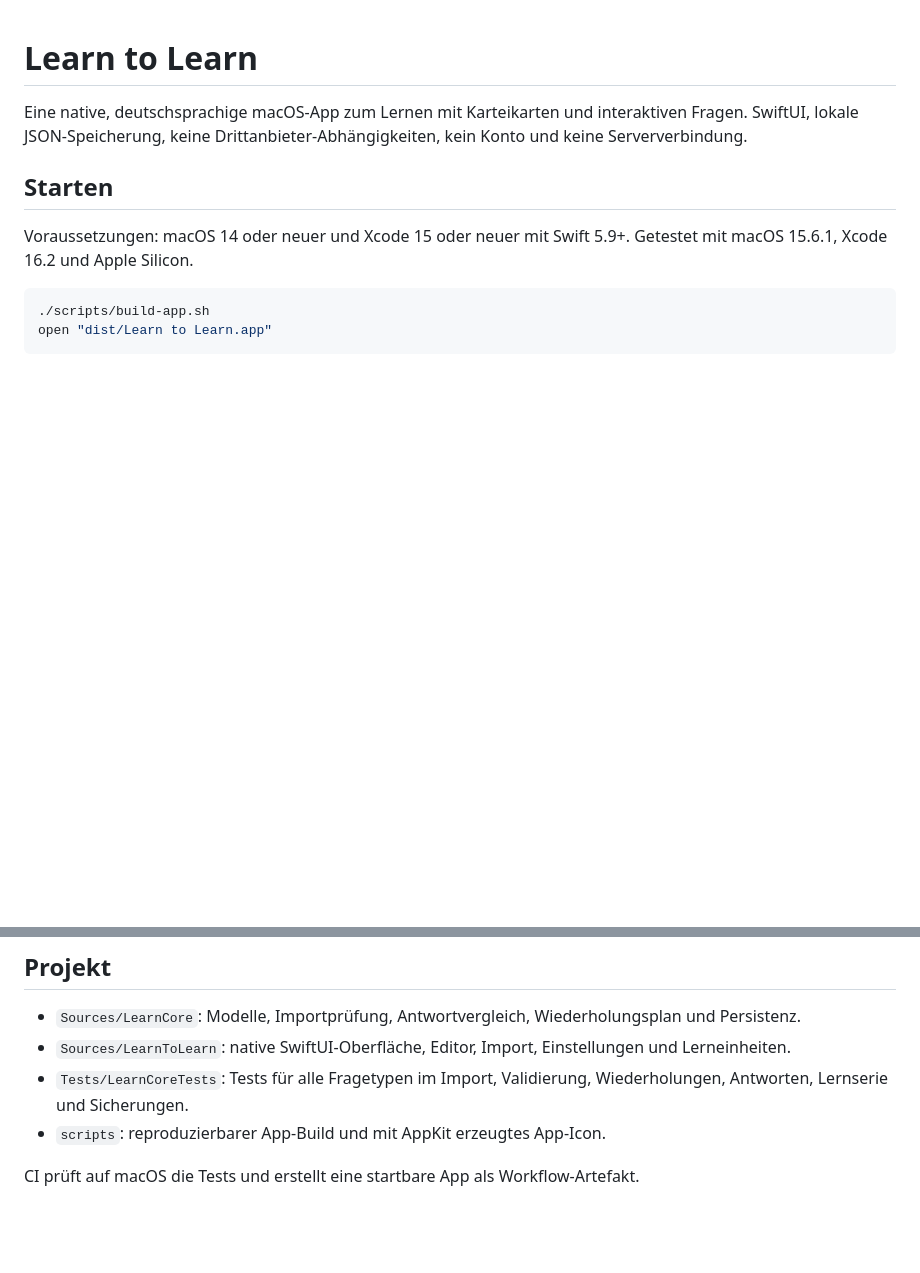
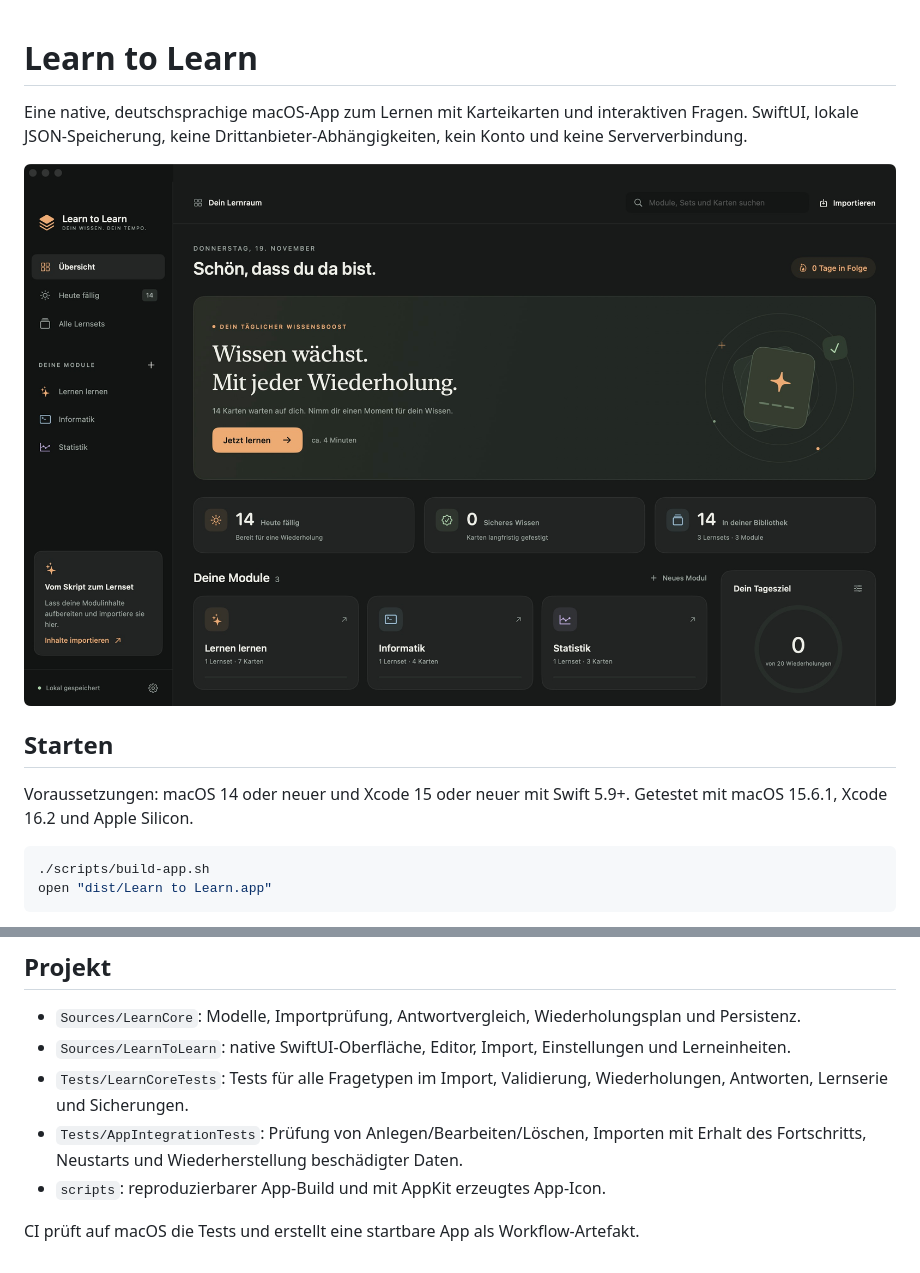
Before and after one commit to theoavgitidis/LearnToLearn, a Markdown page: README.md, 2 parts joined by grey strips. GitHub-like rendering; pictures changed too: docs/Dashboard.png (added); blank space fills up the shorter version.

Commit message:
test: verify persistent app workflows and finish native app polish

```diff
--- a/README.md
+++ b/README.md
@@ -1,6 +1,8 @@
 # Learn to Learn
 
 Eine native, deutschsprachige macOS-App zum Lernen mit Karteikarten und interaktiven Fragen. SwiftUI, lokale JSON-Speicherung, keine Drittanbieter-Abhängigkeiten, kein Konto und keine Serververbindung.
+
+![Learn to Learn – native macOS-Oberfläche](docs/Dashboard.png)
 
 ## Starten
 
@@ -58,6 +60,7 @@ Zum isolierten Testen ohne Änderung eigener Lerndaten:
 - `Sources/LearnCore`: Modelle, Importprüfung, Antwortvergleich, Wiederholungsplan und Persistenz.
 - `Sources/LearnToLearn`: native SwiftUI-Oberfläche, Editor, Import, Einstellungen und Lerneinheiten.
 - `Tests/LearnCoreTests`: Tests für alle Fragetypen im Import, Validierung, Wiederholungen, Antworten, Lernserie und Sicherungen.
+- `Tests/AppIntegrationTests`: Prüfung von Anlegen/Bearbeiten/Löschen, Importen mit Erhalt des Fortschritts, Neustarts und Wiederherstellung beschädigter Daten.
 - `scripts`: reproduzierbarer App-Build und mit AppKit erzeugtes App-Icon.
 
 CI prüft auf macOS die Tests und erstellt eine startbare App als Workflow-Artefakt.
```
Also changed, not shown: 6 other files.
